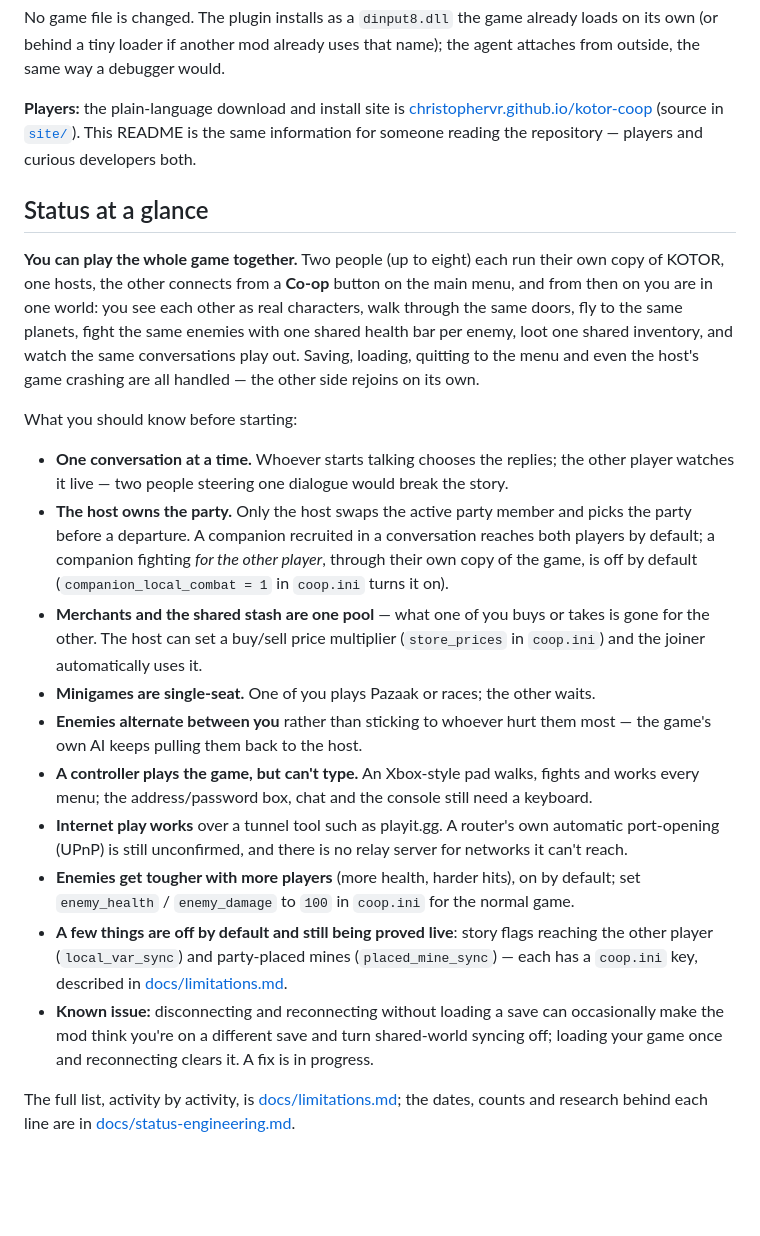
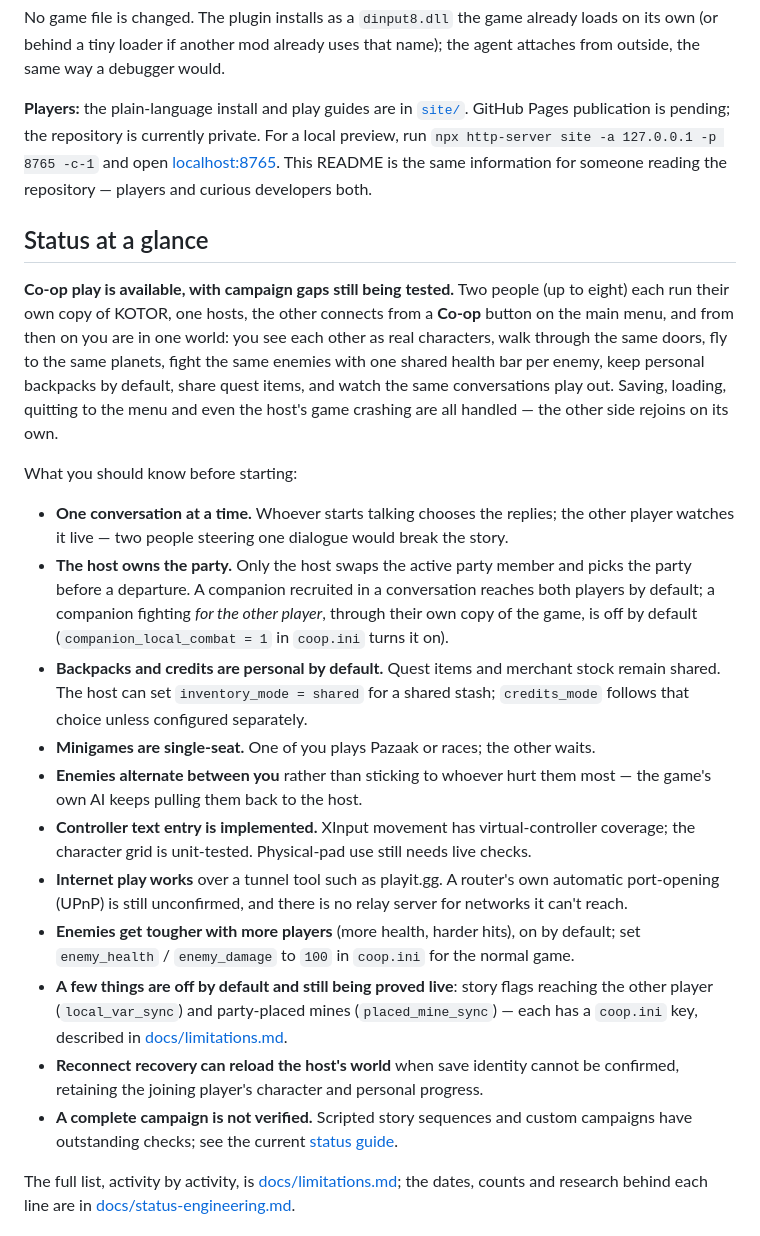
Before and after one commit to ChristopherVR/kotor-coop, a Markdown page: README.md, the part around the change. GitHub-like rendering; blank space fills up the shorter version.

Commit message:
chore: reworked the github page site

```diff
--- a/README.md
+++ b/README.md
@@ -13,18 +13,19 @@ No game file is changed. The plugin installs as a `dinput8.dll` the game already
 its own (or behind a tiny loader if another mod already uses that name); the agent attaches
 from outside, the same way a debugger would.
 
-**Players:** the plain-language download and install site is
-[christophervr.github.io/kotor-coop](https://christophervr.github.io/kotor-coop/) (source in
-[`site/`](site/)). This README is the same information for someone reading the repository —
+**Players:** the plain-language install and play guides are in [`site/`](site/).
+GitHub Pages publication is pending; the repository is currently private. For a local
+preview, run `npx http-server site -a 127.0.0.1 -p 8765 -c-1` and open
+[localhost:8765](http://127.0.0.1:8765/). This README is the same information for someone reading the repository —
 players and curious developers both.
 
 ## Status at a glance
 
-**You can play the whole game together.** Two people (up to eight) each run their own copy
+**Co-op play is available, with campaign gaps still being tested.** Two people (up to eight) each run their own copy
 of KOTOR, one hosts, the other connects from a **Co-op** button on the main menu, and from
 then on you are in one world: you see each other as real characters, walk through the same
 doors, fly to the same planets, fight the same enemies with one shared health bar per enemy,
-loot one shared inventory, and watch the same conversations play out. Saving, loading,
+keep personal backpacks by default, share quest items, and watch the same conversations play out. Saving, loading,
 quitting to the menu and even the host's game crashing are all handled — the other side
 rejoins on its own.
 
@@ -36,14 +37,14 @@ What you should know before starting:
   party before a departure. A companion recruited in a conversation reaches both players by
   default; a companion fighting *for the other player*, through their own copy of the game,
   is off by default (`companion_local_combat = 1` in `coop.ini` turns it on).
-- **Merchants and the shared stash are one pool** — what one of you buys or takes is gone for
-  the other. The host can set a buy/sell price multiplier (`store_prices` in `coop.ini`) and
-  the joiner automatically uses it.
+- **Backpacks and credits are personal by default.** Quest items and merchant stock
+  remain shared. The host can set `inventory_mode = shared` for a shared stash;
+  `credits_mode` follows that choice unless configured separately.
 - **Minigames are single-seat.** One of you plays Pazaak or races; the other waits.
 - **Enemies alternate between you** rather than sticking to whoever hurt them most — the
   game's own AI keeps pulling them back to the host.
-- **A controller plays the game, but can't type.** An Xbox-style pad walks, fights and works
-  every menu; the address/password box, chat and the console still need a keyboard.
+- **Controller text entry is implemented.** XInput movement has virtual-controller
+  coverage; the character grid is unit-tested. Physical-pad use still needs live checks.
 - **Internet play works** over a tunnel tool such as playit.gg. A router's own automatic
   port-opening (UPnP) is still unconfirmed, and there is no relay server for networks it
   can't reach.
@@ -52,9 +53,11 @@ What you should know before starting:
 - **A few things are off by default and still being proved live**: story flags reaching the
   other player (`local_var_sync`) and party-placed mines (`placed_mine_sync`) — each has a
   `coop.ini` key, described in [docs/limitations.md](docs/limitations.md).
-- **Known issue:** disconnecting and reconnecting without loading a save can occasionally
-  make the mod think you're on a different save and turn shared-world syncing off; loading
-  your game once and reconnecting clears it. A fix is in progress.
+- **Reconnect recovery can reload the host's world** when save identity cannot be
+  confirmed, retaining the joining player's character and personal progress.
+- **A complete campaign is not verified.** Scripted story sequences and custom campaigns
+  have outstanding checks; see the current [status guide](site/works.html).
+
 
 The full list, activity by activity, is [docs/limitations.md](docs/limitations.md); the
 dates, counts and research behind each line are in [docs/status-engineering.md](docs/status-engineering.md).
```
Also changed, not shown: docs/limitations.md (+11 -13 lines).
